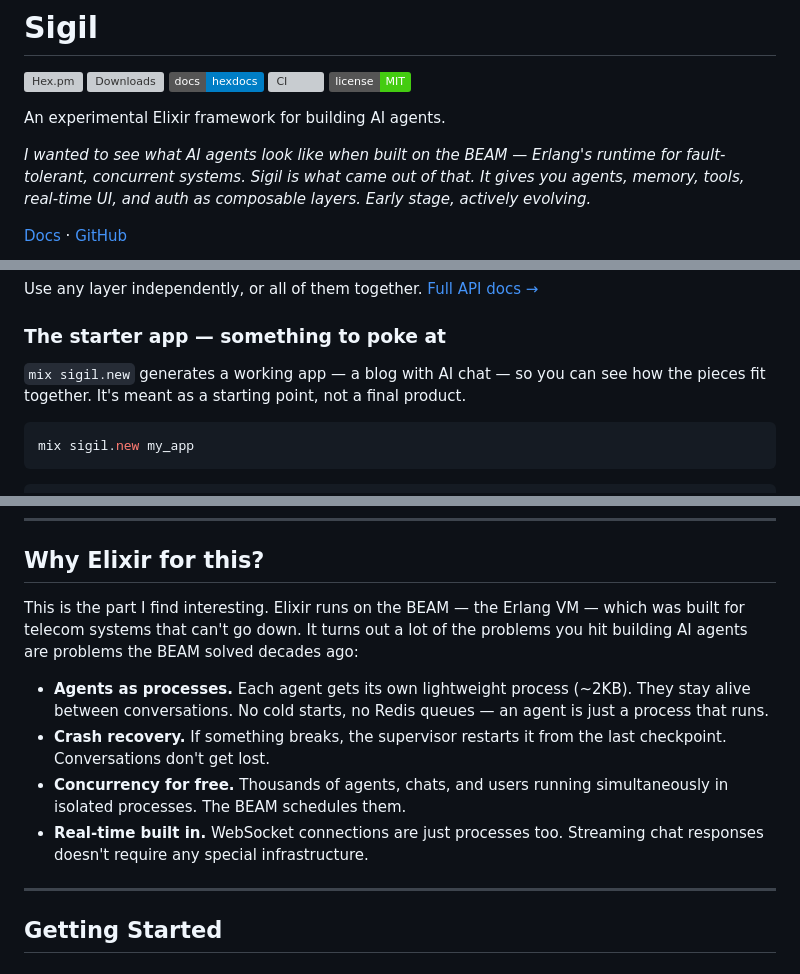
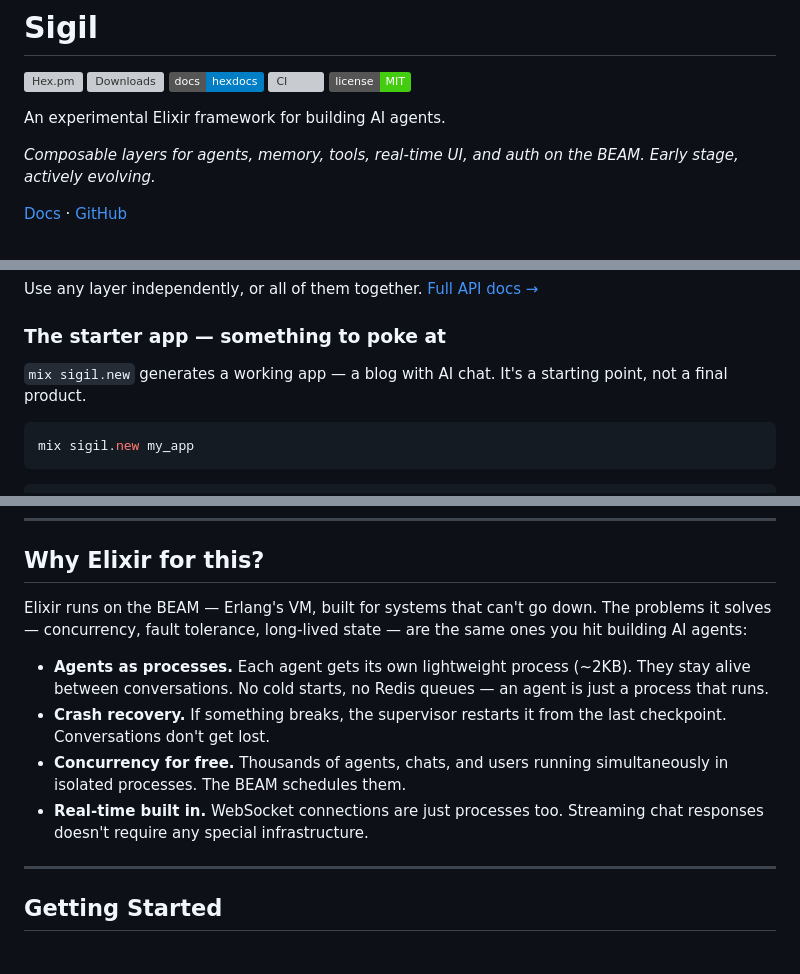
Before and after one commit to sigilframework/sigil, a Markdown page: README.md, 3 parts joined by grey strips. Drawn GitHub-style; badges without logos; grey boxes are pictures that could not be loaded.

Commit message:
README: cut fluff — tighten intro, fix Why Elixir opener, remove filler

````diff
--- a/README.md
+++ b/README.md
@@ -8,7 +8,7 @@
 
 An experimental Elixir framework for building AI agents.
 
-*I wanted to see what AI agents look like when built on the BEAM — Erlang's runtime for fault-tolerant, concurrent systems. Sigil is what came out of that. It gives you agents, memory, tools, real-time UI, and auth as composable layers. Early stage, actively evolving.*
+*Composable layers for agents, memory, tools, real-time UI, and auth on the BEAM. Early stage, actively evolving.*
 
 [Docs](https://hexdocs.pm/sigil) · [GitHub](https://github.com/sigilframework/sigil)
 
@@ -57,7 +57,7 @@ Use any layer independently, or all of them together. [Full API docs →](https:
 
 ### The starter app — something to poke at
 
-`mix sigil.new` generates a working app — a blog with AI chat — so you can see how the pieces fit together. It's meant as a starting point, not a final product.
+`mix sigil.new` generates a working app — a blog with AI chat. It's a starting point, not a final product.
 
 ```bash
 mix sigil.new my_app
@@ -112,13 +112,12 @@ Agents are configured in the database — change a system prompt, swap a model,
 
 ## Why Elixir for this?
 
-This is the part I find interesting. Elixir runs on the BEAM — the Erlang VM — which was built for telecom systems that can't go down. It turns out a lot of the problems you hit building AI agents are problems the BEAM solved decades ago:
+Elixir runs on the BEAM — Erlang's VM, built for systems that can't go down. The problems it solves — concurrency, fault tolerance, long-lived state — are the same ones you hit building AI agents:
 
 - **Agents as processes.** Each agent gets its own lightweight process (~2KB). They stay alive between conversations. No cold starts, no Redis queues — an agent is just a process that runs.
 - **Crash recovery.** If something breaks, the supervisor restarts it from the last checkpoint. Conversations don't get lost.
 - **Concurrency for free.** Thousands of agents, chats, and users running simultaneously in isolated processes. The BEAM schedules them.
 - **Real-time built in.** WebSocket connections are just processes too. Streaming chat responses doesn't require any special infrastructure.
-
 
 
 ---
````
